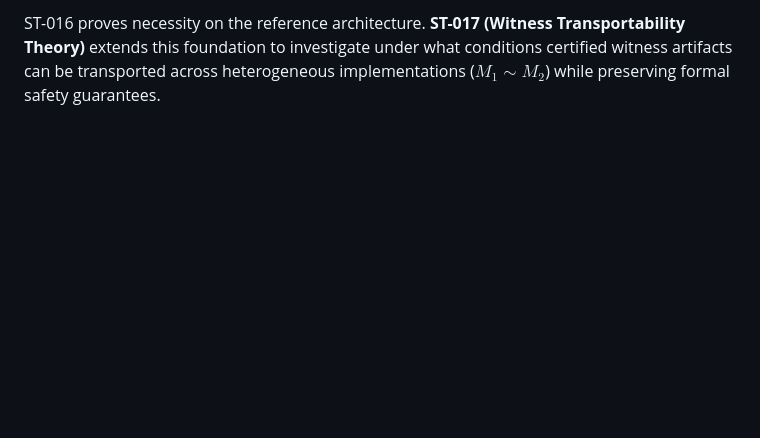
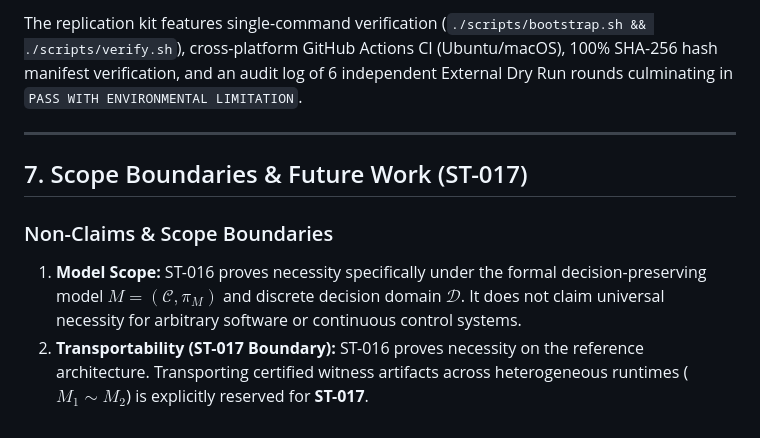
Before and after one commit to valentinlineiro/takt-theory, a Markdown page: docs/04-academic-paper/2026-07-27-takt-st016-paper-draft.md, the part around one of its changes. Rendered like a GitHub page; blank space fills up the shorter version.

```diff
--- a/docs/04-academic-paper/2026-07-27-takt-st016-paper-draft.md
+++ b/docs/04-academic-paper/2026-07-27-takt-st016-paper-draft.md
@@ -79,2 +104,10 @@ Our replication kit features:
 
-ST-016 proves necessity on the reference architecture. **ST-017 (Witness Transportability Theory)** extends this foundation to investigate under what conditions certified witness artifacts can be transported across heterogeneous implementations ($M_1 \sim M_2$) while preserving formal safety guarantees.
+The replication kit features single-command verification (`./scripts/bootstrap.sh && ./scripts/verify.sh`), cross-platform GitHub Actions CI (Ubuntu/macOS), 100% SHA-256 hash manifest verification, and an audit log of 6 independent External Dry Run rounds culminating in `PASS WITH ENVIRONMENTAL LIMITATION`.
+
+---
+
+## 7. Scope Boundaries & Future Work (ST-017)
+
+### Non-Claims & Scope Boundaries
+1. **Model Scope:** ST-016 proves necessity specifically under the formal decision-preserving model $M = (\mathcal{C}, \pi_M)$ and discrete decision domain $\mathcal{D}$. It does not claim universal necessity for arbitrary software or continuous control systems.
+2. **Transportability (ST-017 Boundary):** ST-016 proves necessity on the reference architecture. Transporting certified witness artifacts across heterogeneous runtimes ($M_1 \sim M_2$) is explicitly reserved for **ST-017**.
```
Also changed, not shown: other parts of docs/04-academic-paper/2026-07-27-takt-st016-paper-draft.md (+65 -40 lines).
